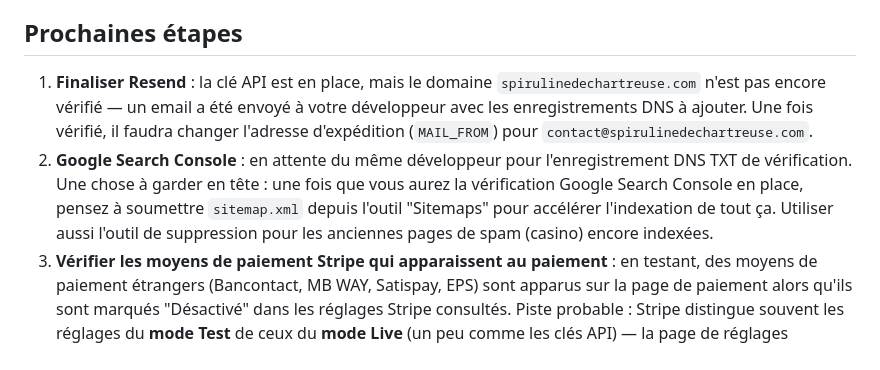
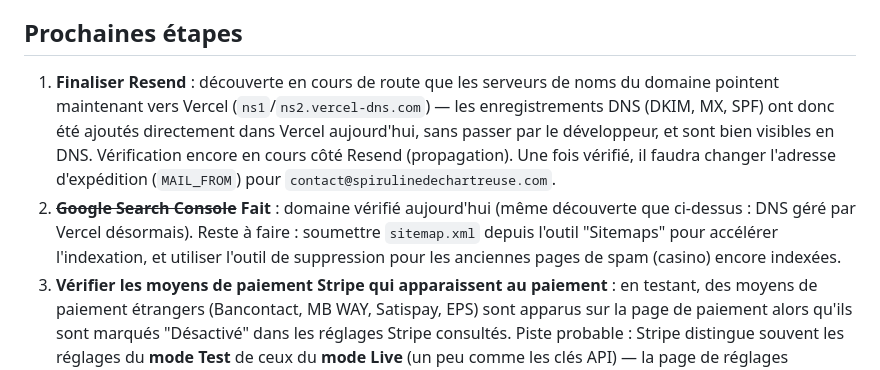
Before and after one commit to germainmaxime0-cyber/spiruline-de-chartreuse-site, a Markdown page: RESUME-JOURNEE-08-07-2026.md, the part around the change. Rendered like a GitHub page.

Commit message:
Met à jour le résumé : Google Search Console vérifié, DNS Resend ajouté via Vercel

```diff
--- a/RESUME-JOURNEE-08-07-2026.md
+++ b/RESUME-JOURNEE-08-07-2026.md
@@ -52,8 +52,8 @@ Le site appelait par défaut l'environnement de test Boxtal (`api.boxtal.build`)
 
 ## Prochaines étapes
 
-1. **Finaliser Resend** : la clé API est en place, mais le domaine `spirulinedechartreuse.com` n'est pas encore vérifié — un email a été envoyé à votre développeur avec les enregistrements DNS à ajouter. Une fois vérifié, il faudra changer l'adresse d'expédition (`MAIL_FROM`) pour `contact@spirulinedechartreuse.com`.
-2. **Google Search Console** : en attente du même développeur pour l'enregistrement DNS TXT de vérification. Une chose à garder en tête : une fois que vous aurez la vérification Google Search Console en place, pensez à soumettre `sitemap.xml` depuis l'outil "Sitemaps" pour accélérer l'indexation de tout ça. Utiliser aussi l'outil de suppression pour les anciennes pages de spam (casino) encore indexées.
+1. **Finaliser Resend** : découverte en cours de route que les serveurs de noms du domaine pointent maintenant vers Vercel (`ns1`/`ns2.vercel-dns.com`) — les enregistrements DNS (DKIM, MX, SPF) ont donc été ajoutés directement dans Vercel aujourd'hui, sans passer par le développeur, et sont bien visibles en DNS. Vérification encore en cours côté Resend (propagation). Une fois vérifié, il faudra changer l'adresse d'expédition (`MAIL_FROM`) pour `contact@spirulinedechartreuse.com`.
+2. ~~**Google Search Console**~~ **Fait** : domaine vérifié aujourd'hui (même découverte que ci-dessus : DNS géré par Vercel désormais). Reste à faire : soumettre `sitemap.xml` depuis l'outil "Sitemaps" pour accélérer l'indexation, et utiliser l'outil de suppression pour les anciennes pages de spam (casino) encore indexées.
 3. **Vérifier les moyens de paiement Stripe qui apparaissent au paiement** : en testant, des moyens de paiement étrangers (Bancontact, MB WAY, Satispay, EPS) sont apparus sur la page de paiement alors qu'ils sont marqués "Désactivé" dans les réglages Stripe consultés. Piste probable : Stripe distingue souvent les réglages du **mode Test** de ceux du **mode Live** (un peu comme les clés API) — la page de réglages regardée était peut-être en mode Live, alors que le test de paiement utilisait le mode Test, qui a ses propres réglages (souvent plus permissifs par défaut). À vérifier : basculer le Dashboard Stripe en mode Test et revérifier les moyens de paiement activés à cet endroit-là, pour confirmer que seuls les moyens souhaités s'afficheront aux vrais clients en mode Live.
 4. **Tester une commande complète de bout en bout** maintenant que Boxtal est en production : vérifier que le bon de livraison généré est correct (poids, dimensions, adresse).
 5. Ajouter un moyen de paiement sur le compte Vercel avant la fin du Pro Trial (déjà noté les jours précédents).
```
